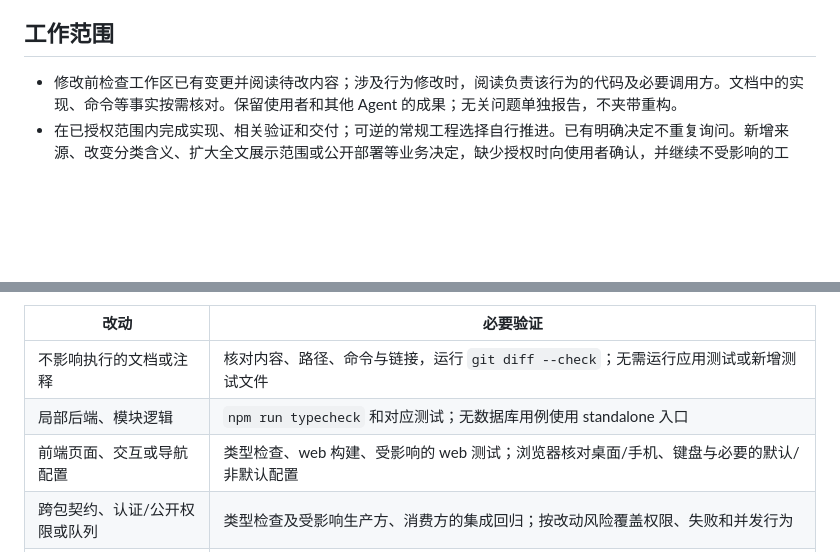
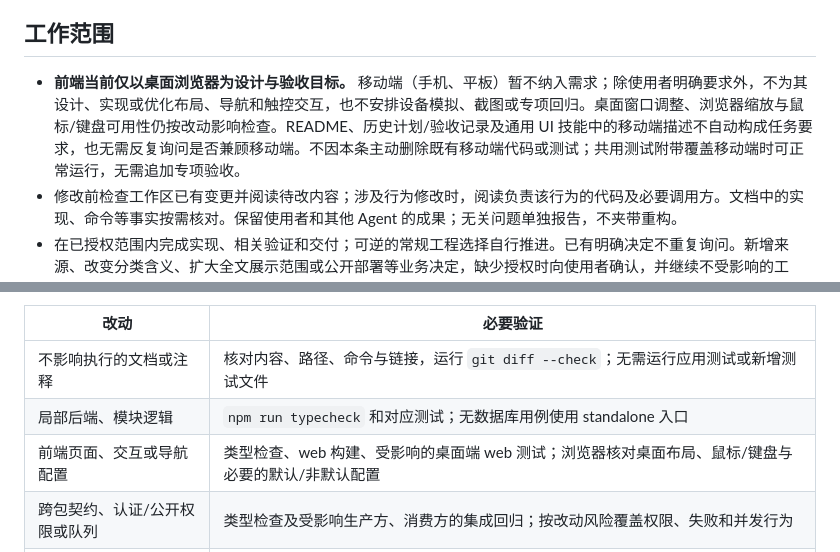
Before and after one commit to yuhengqin/agi-dawn, a Markdown page: AGENTS.md, 2 parts joined by grey strips. GitHub-like rendering; blank space fills up the shorter version.

Commit message:
docs: limit frontend work to desktop browsers

```diff
--- a/AGENTS.md
+++ b/AGENTS.md
@@ -14,6 +14,7 @@ AGIDawn（AGI黎明）是技术文章阅读站，当前仅在本机运行，尚
 
 ## 工作范围
 
+- **前端当前仅以桌面浏览器为设计与验收目标。** 移动端（手机、平板）暂不纳入需求；除使用者明确要求外，不为其设计、实现或优化布局、导航和触控交互，也不安排设备模拟、截图或专项回归。桌面窗口调整、浏览器缩放与鼠标/键盘可用性仍按改动影响检查。README、历史计划/验收记录及通用 UI 技能中的移动端描述不自动构成任务要求，也无需反复询问是否兼顾移动端。不因本条主动删除既有移动端代码或测试；共用测试附带覆盖移动端时可正常运行，无需追加专项验收。
 - 修改前检查工作区已有变更并阅读待改内容；涉及行为修改时，阅读负责该行为的代码及必要调用方。文档中的实现、命令等事实按需核对。保留使用者和其他 Agent 的成果；无关问题单独报告，不夹带重构。
 - 在已授权范围内完成实现、相关验证和交付；可逆的常规工程选择自行推进。已有明确决定不重复询问。新增来源、改变分类含义、扩大全文展示范围或公开部署等业务决定，缺少授权时向使用者确认，并继续不受影响的工作。
 - 站名、分类与主题已有确认结果，见 [配置说明](docs/customize.md)。正式域名、面向公网的来源许可、条款及隐私说明仍需站主上线前确认；本机全文授权不自动扩展到新来源或公网部署。
@@ -72,7 +73,7 @@ AGIDawn（AGI黎明）是技术文章阅读站，当前仅在本机运行，尚
 | --- | --- |
 | 不影响执行的文档或注释 | 核对内容、路径、命令与链接，运行 `git diff --check`；无需运行应用测试或新增测试文件 |
 | 局部后端、模块逻辑 | `npm run typecheck` 和对应测试；无数据库用例使用 standalone 入口 |
-| 前端页面、交互或导航配置 | 类型检查、web 构建、受影响的 web 测试；浏览器核对桌面/手机、键盘与必要的默认/非默认配置 |
+| 前端页面、交互或导航配置 | 类型检查、web 构建、受影响的桌面端 web 测试；浏览器核对桌面布局、鼠标/键盘与必要的默认/非默认配置 |
 | 跨包契约、认证/公开权限或队列 | 类型检查及受影响生产方、消费方的集成回归；按改动风险覆盖权限、失败和并发行为 |
 | 数据库迁移 | 迁移安全检查、隔离测试库迁移及相关数据行为回归；接口或页面也有变化时追加对应检查 |
 | 跨层广泛改动或无法可靠限定影响 | 类型检查、完整后端/模块测试、web 构建与 web 测试 |
```
